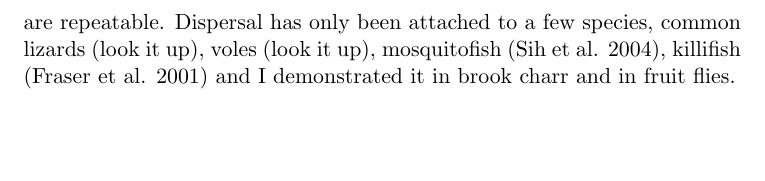
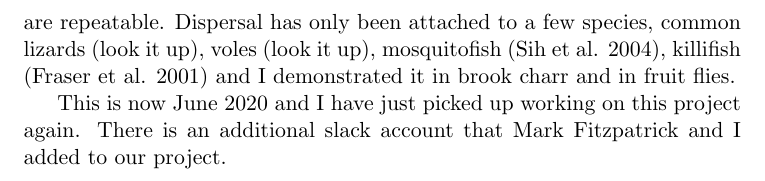
Before and after one commit to Hagkaup/Main-Research, a LaTeX document (Dispersal_Notes/Adaptive.tex): part of page 2 of 2, cut so that both start at the same text, the shorter picture padded with empty space. Compiled offline with pdfLaTeX.

Commit message:
I just added some notes on when this project was revived and added some information regarding the Slack account that Mark and I use to work on this project.

```diff
--- a/Dispersal_Notes/Adaptive.tex
+++ b/Dispersal_Notes/Adaptive.tex
@@ -18,4 +18,6 @@ It may be possible to do a bit of a meta-analysis where I compare boldness score
 
 It may be that replicate radiation (e.g. binary forms) is predominant in fishes. So, look up all kinds of morphotypes/ecotypes within salmonids and see what the literatures is saying about behaviour. I can imagine that one should look for examples in binary species pairs where behavioural variation is present in the ancestral form (but no morhology) and that this may be extremely prominent in pisces. The Bell et al. 2009 is a good paper for sumarizing the types of behaviours in fishes and whether those behaviours are repeatable. Dispersal has only been attached to a few species, common lizards (look it up), voles (look it up), mosquitofish (Sih et al. 2004), killifish (Fraser et al. 2001) and I demonstrated it in brook charr and in fruit flies.
 
+This is now June 2020 and I have just picked up working on this project again. There is an additional slack account that Mark Fitzpatrick and I added to our project.
+
 \end{document}
```
Also changed, not shown: 2 other files.
